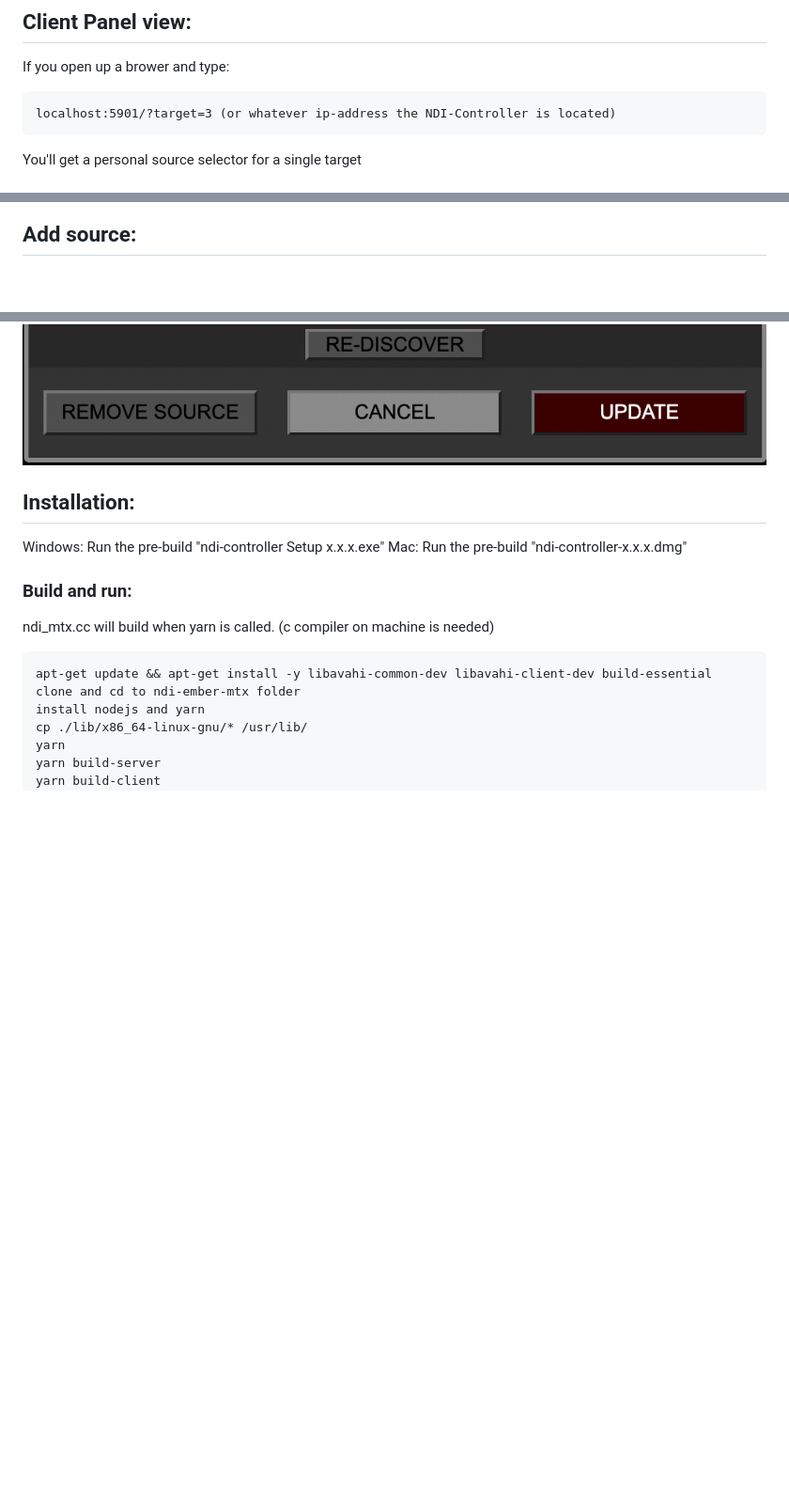
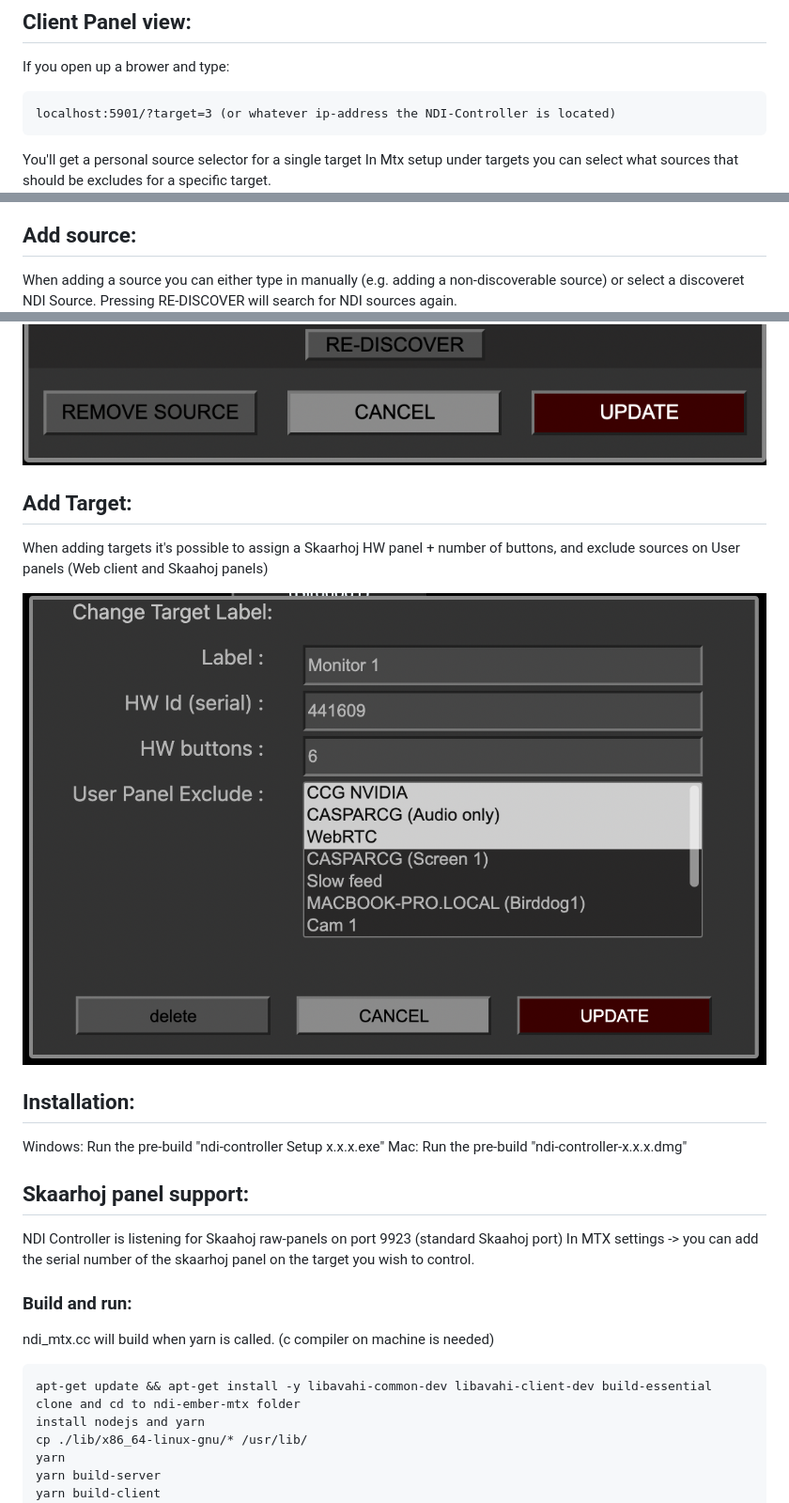
Before and after one commit to olzzon/ndi-controller, a Markdown page: README.md, 3 parts joined by grey strips. Shown: that part at 94% size. Drawn GitHub-style; pictures changed too: doc/target-setup.png (added); blank space fills up the shorter version.

Commit message:
feat: Skaarhoj panels - add number of hw buttons

````diff
--- a/README.md
+++ b/README.md
@@ -19,18 +19,30 @@ If you open up a brower and type:
 localhost:5901/?target=3 (or whatever ip-address the NDI-Controller is located)
 ```
 You'll get a personal source selector for a single target
+In Mtx setup under targets you can select what sources that should be excludes for a specific target.
 <img src="doc/clientpanel.png">
 
 ## MTX Setup view:
 <img src="doc/mtx-setup.png">
 
 ## Add source:
+When adding a source you can either type in manually (e.g. adding a non-discoverable source) or select a discoveret NDI Source.
+Pressing RE-DISCOVER will search for NDI sources again.
 <img src="doc/source-select.png">
+
+## Add Target:
+When adding targets it's possible to assign a Skaarhoj HW panel + number of buttons, and exclude sources on User panels (Web client and Skaahoj panels)
+
+<img src="doc/target-setup.png">
 
 
 ## Installation:
 Windows: Run the pre-build "ndi-controller Setup x.x.x.exe"
 Mac: Run the pre-build "ndi-controller-x.x.x.dmg"
+
+## Skaarhoj panel support:
+NDI Controller is listening for Skaahoj raw-panels on port 9923 (standard Skaahoj port)
+In MTX settings -> you can add the serial number of the skaarhoj panel on the target you wish to control.
 
 ### Build and run:
 ndi_mtx.cc will build when yarn is called.
````
Also changed, not shown: 4 other files.
